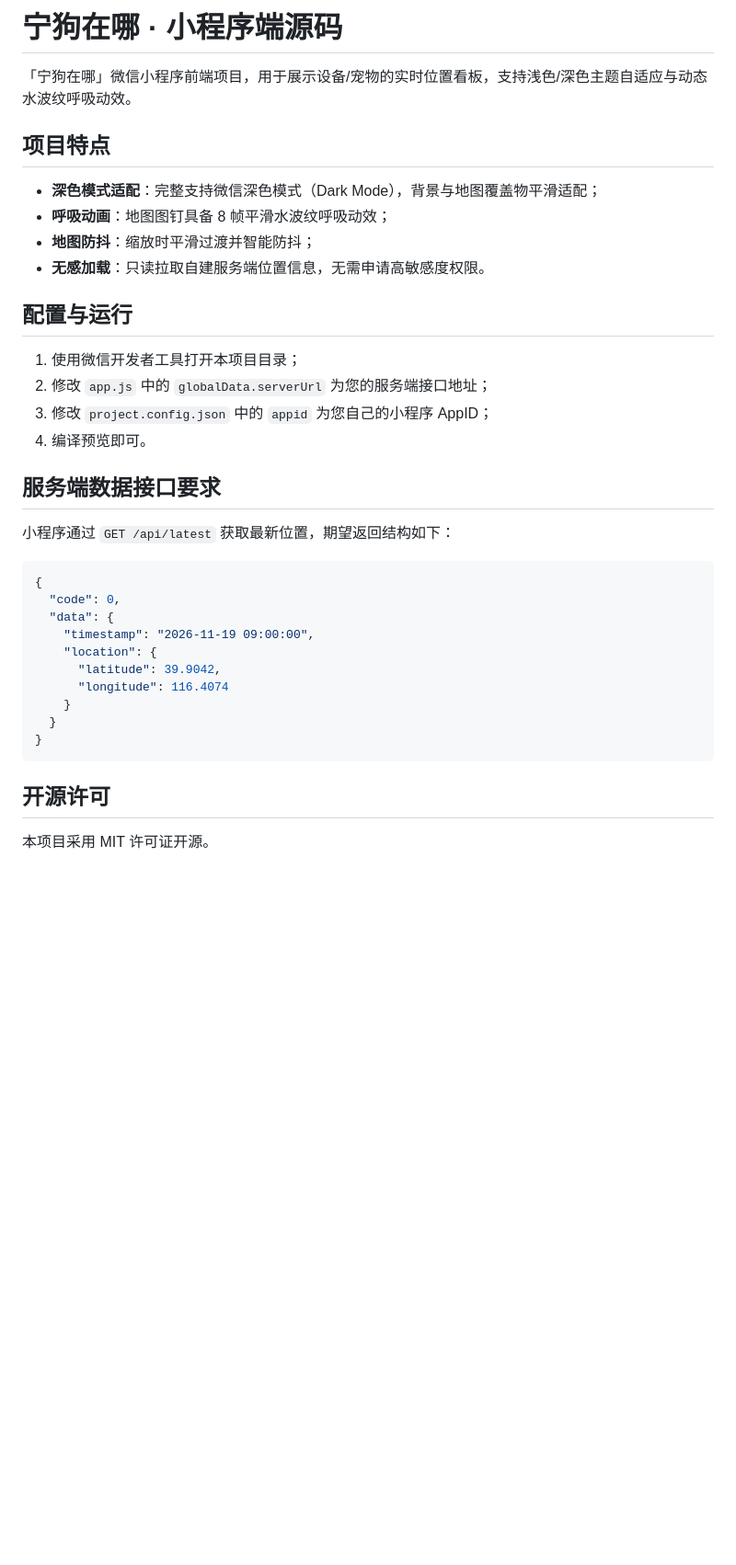
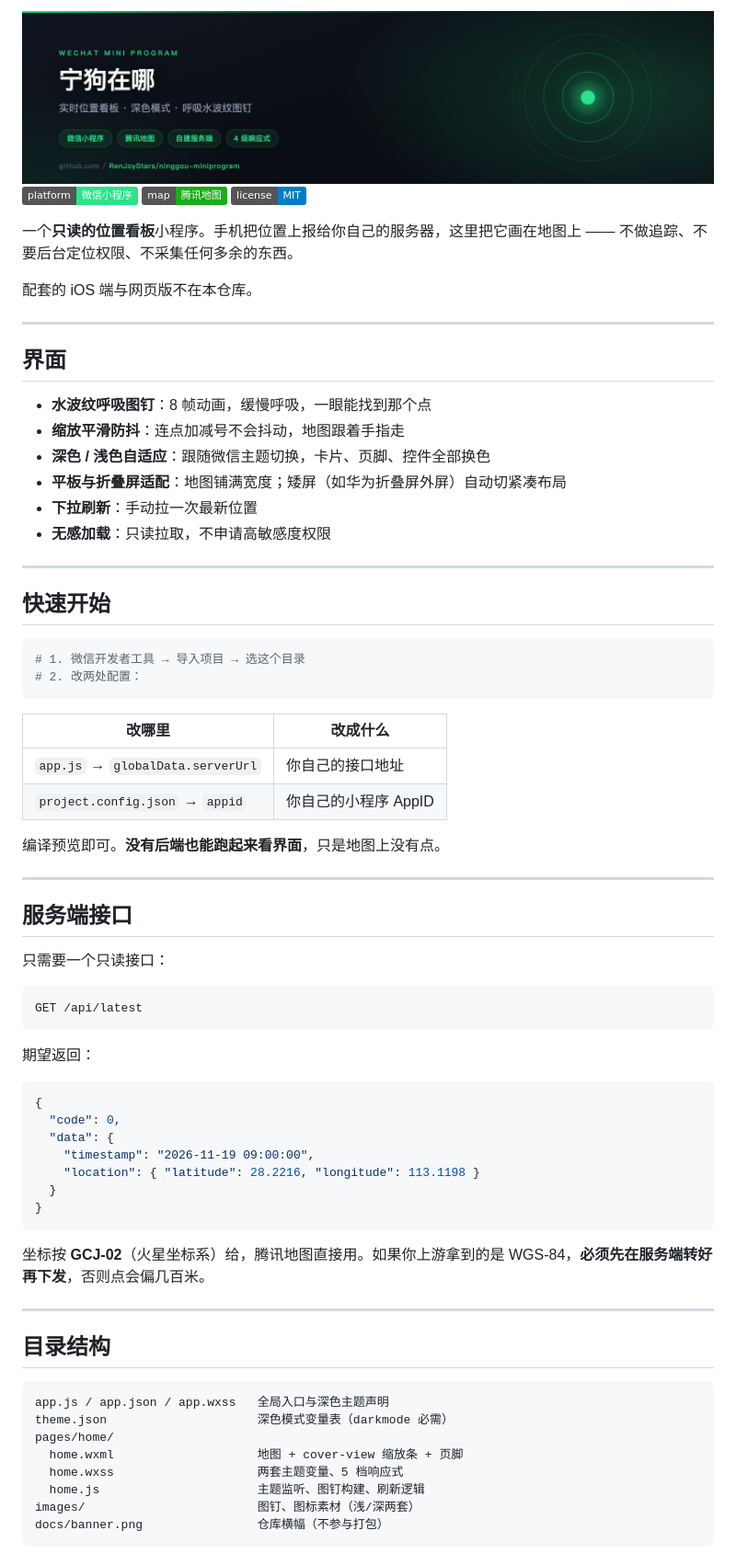
Before and after one commit to RenJoyStars/ninggou-miniprogram, a Markdown page: README.md, the part around one of its changes. Shown at 92% size. Rendered like a GitHub page; pictures changed too: docs/banner.png (added); badges without logos; blank space fills up the shorter version.

Commit message:
docs: 重写 README，补横幅与深色地图的实测结论
原 README 只有配置说明，接口格式保留，其余重写。

新增：

- 横幅 docs/banner.png（不放进 images/，避免被打进小程序包）
- 界面特点与快速开始
- 目录结构
- 深色地图三条路的实测结论：CSS 滤镜真机完全无效（只在开发者工具
  伪生效）、蒙层会把地图一起糊、只有付费「地图个性化样式」是真解法
- iOS 上地图确实变暗约 20% 是微信自己压的，不是代码干的；安卓仍纯白
- darkmode 开关的两面性：地图纯白与深色框架互斥
- 缩放条必须用 cover-view 放进 map 内部、遮罩层之后

````diff
--- a/README.md
+++ b/README.md
@@ -1,38 +1,76 @@
-# 宁狗在哪 · 小程序端源码
+<img src="docs/banner.png" alt="宁狗在哪" width="100%">
 
-「宁狗在哪」微信小程序前端项目，用于展示设备/宠物的实时位置看板，支持浅色/深色主题自适应与动态水波纹呼吸动效。
+![platform](https://img.shields.io/badge/platform-%E5%BE%AE%E4%BF%A1%E5%B0%8F%E7%A8%8B%E5%BA%8F-2ae38a)
+![map](https://img.shields.io/badge/map-%E8%85%BE%E8%AE%AF%E5%9C%B0%E5%9B%BE-1aad19)
+![license](https://img.shields.io/badge/license-MIT-blue)
 
-## 项目特点
+一个**只读的位置看板**小程序。手机把位置上报给你自己的服务器，这里把它画在地图上 —— 不做追踪、不要后台定位权限、不采集任何多余的东西。
 
-- **深色模式适配**：完整支持微信深色模式（Dark Mode），背景与地图覆盖物平滑适配；
-- **呼吸动画**：地图图钉具备 8 帧平滑水波纹呼吸动效；
-- **地图防抖**：缩放时平滑过渡并智能防抖；
-- **无感加载**：只读拉取自建服务端位置信息，无需申请高敏感度权限。
+配套的 iOS 端与网页版不在本仓库。
 
-## 配置与运行
+---
 
-1. 使用微信开发者工具打开本项目目录；
-2. 修改 `app.js` 中的 `globalData.serverUrl` 为您的服务端接口地址；
-3. 修改 `project.config.json` 中的 `appid` 为您自己的小程序 AppID；
-4. 编译预览即可。
+## 界面
 
-## 服务端数据接口要求
+- **水波纹呼吸图钉**：8 帧动画，缓慢呼吸，一眼能找到那个点
+- **缩放平滑防抖**：连点加减号不会抖动，地图跟着手指走
+- **深色 / 浅色自适应**：跟随微信主题切换，卡片、页脚、控件全部换色
+- **平板与折叠屏适配**：地图铺满宽度；矮屏（如华为折叠屏外屏）自动切紧凑布局
+- **下拉刷新**：手动拉一次最新位置
+- **无感加载**：只读拉取，不申请高敏感度权限
 
-小程序通过 `GET /api/latest` 获取最新位置，期望返回结构如下：
+---
+
+## 快速开始
+
+```sh
+# 1. 微信开发者工具 → 导入项目 → 选这个目录
+# 2. 改两处配置：
+```
+
+| 改哪里 | 改成什么 |
+|---|---|
+| `app.js` → `globalData.serverUrl` | 你自己的接口地址 |
+| `project.config.json` → `appid` | 你自己的小程序 AppID |
+
+编译预览即可。**没有后端也能跑起来看界面**，只是地图上没有点。
+
+---
+
+## 服务端接口
+
+只需要一个只读接口：
+
+```
+GET /api/latest
+```
+
+期望返回：
 
 ```json
 {
   "code": 0,
   "data": {
     "timestamp": "2026-11-19 09:00:00",
-    "location": {
-      "latitude": 39.9042,
-      "longitude": 116.4074
-    }
+    "location": { "latitude": 28.2216, "longitude": 113.1198 }
   }
 }
 ```
 
-## 开源许可
+坐标按 **GCJ-02**（火星坐标系）给，腾讯地图直接用。如果你上游拿到的是 WGS-84，**必须先在服务端转好再下发**，否则点会偏几百米。
 
-本项目采用 MIT 许可证开源。
+---
+
+## 目录结构
+
+```
+app.js / app.json / app.wxss   全局入口与深色主题声明
+theme.json                     深色模式变量表（darkmode 必需）
+pages/home/
+  home.wxml                    地图 + cover-view 缩放条 + 页脚
+  home.wxss                    两套主题变量、5 档响应式
+  home.js                      主题监听、图钉构建、刷新逻辑
+images/                        图钉、图标素材（浅/深两套）
+docs/banner.png                仓库横幅（不参与打包）
+```
+
````
Also changed, not shown: other parts of README.md (+43 -0 lines).
